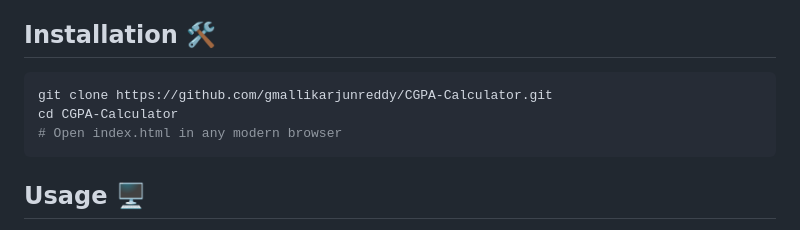
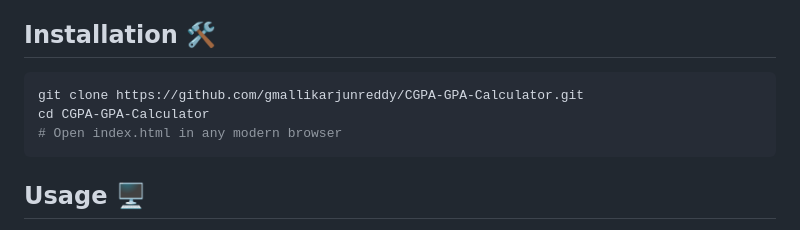
Before and after one commit to gmallikarjunreddy/CGPA-GPA-CALCULATOR, a Markdown page: README.md, the part around the change. Rendered like a GitHub page.

````diff
--- a/README.md
+++ b/README.md
@@ -22,8 +22,8 @@ A responsive web application for calculating **GPA** and **CGPA** in both 10-poi
 
 ## Installation 🛠️
 ```bash
-git clone https://github.com/gmallikarjunreddy/CGPA-Calculator.git
-cd CGPA-Calculator
+git clone https://github.com/gmallikarjunreddy/CGPA-GPA-Calculator.git
+cd CGPA-GPA-Calculator
 # Open index.html in any modern browser
 ```
 
````
